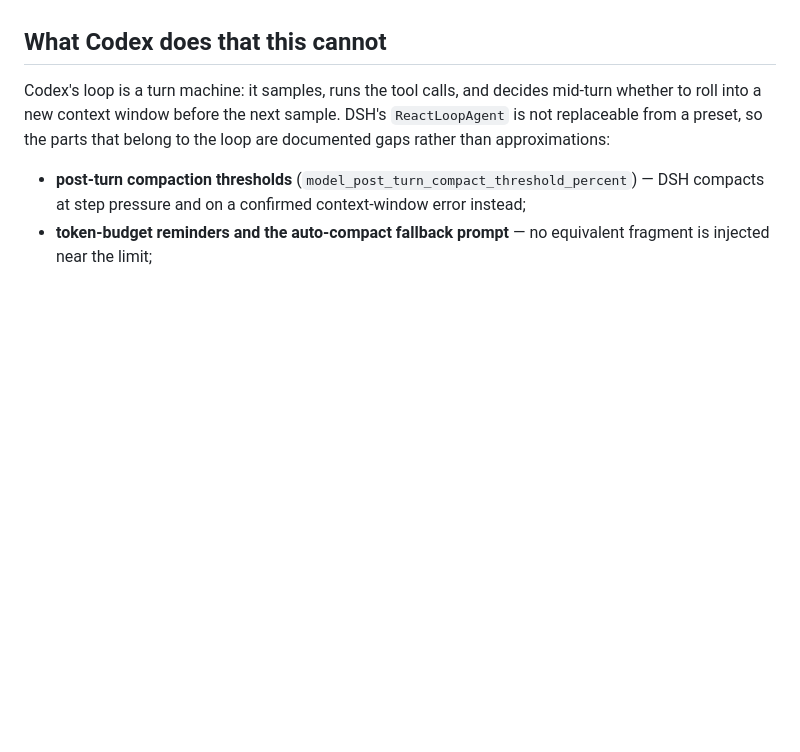
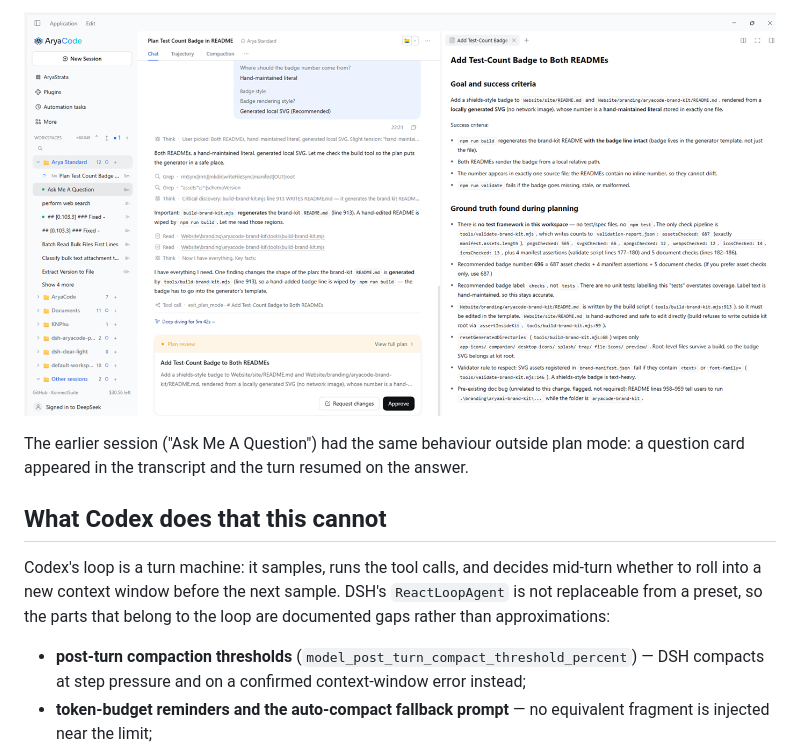
Before and after one commit to KonnectSuite/dsh-aryacode-polish, a Markdown page: docs/arya-standard.md, the part around one of its changes. Drawn GitHub-style; pictures changed too: docs/arya/plan-review.png (added); blank space fills up the shorter version.

```diff
--- a/docs/arya-standard.md
+++ b/docs/arya-standard.md
@@ -61,3 +98,8 @@ and nothing else. The consequences are deliberate:
+![The plan review card produced by exit_plan_mode](arya/plan-review.png)
+
+The earlier session ("Ask Me A Question") had the same behaviour outside plan
+mode: a question card appeared in the transcript and the turn resumed on the
+answer.
 
 ## What Codex does that this cannot
 
```
Also changed, not shown: other parts of docs/arya-standard.md (+37 -0 lines), CHANGELOG.md (+7 -0 lines), presets/arya-standard/native.md (added, +25 -0 lines), docs/arya/plan-question.png (added), 5 other files.
